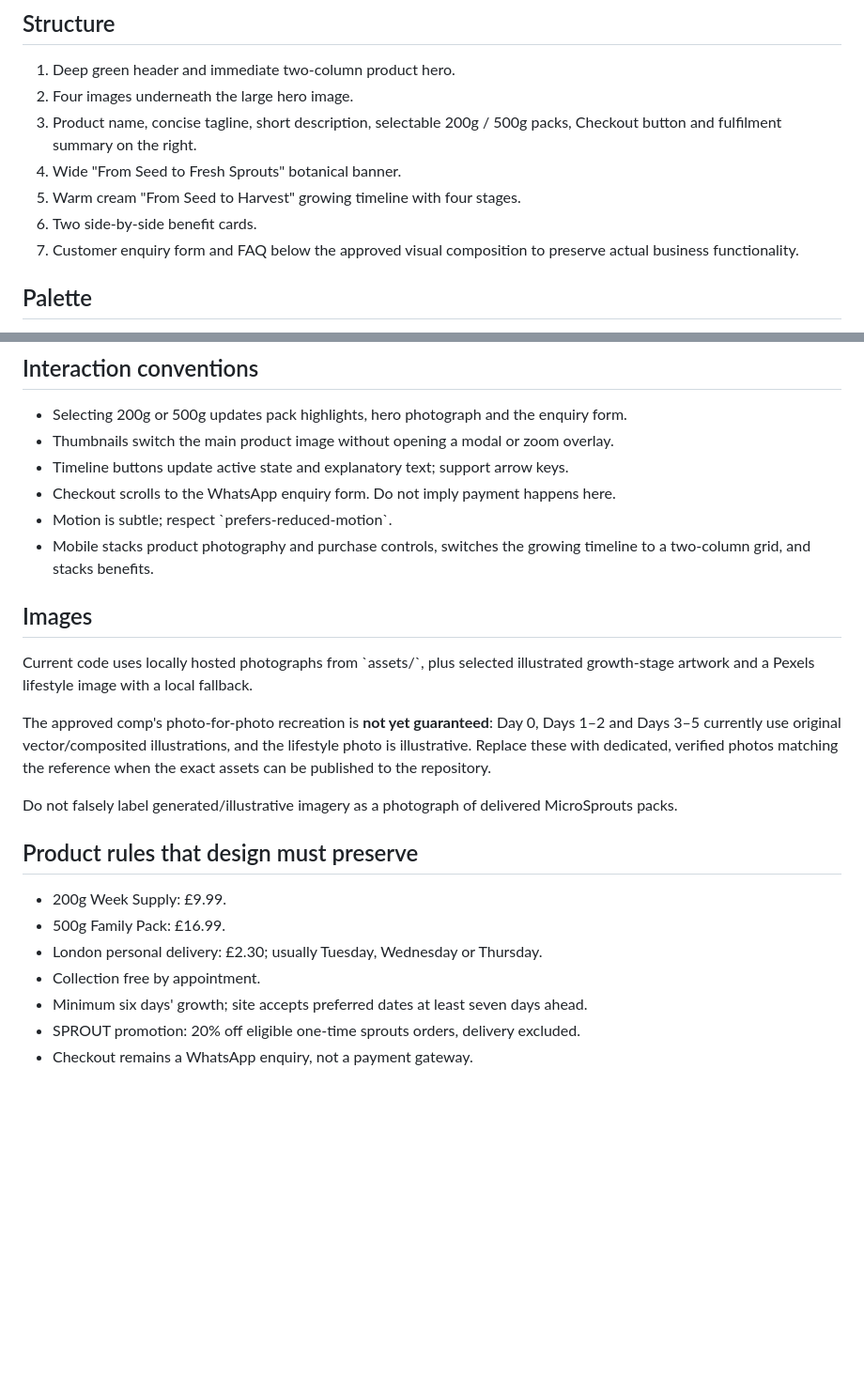
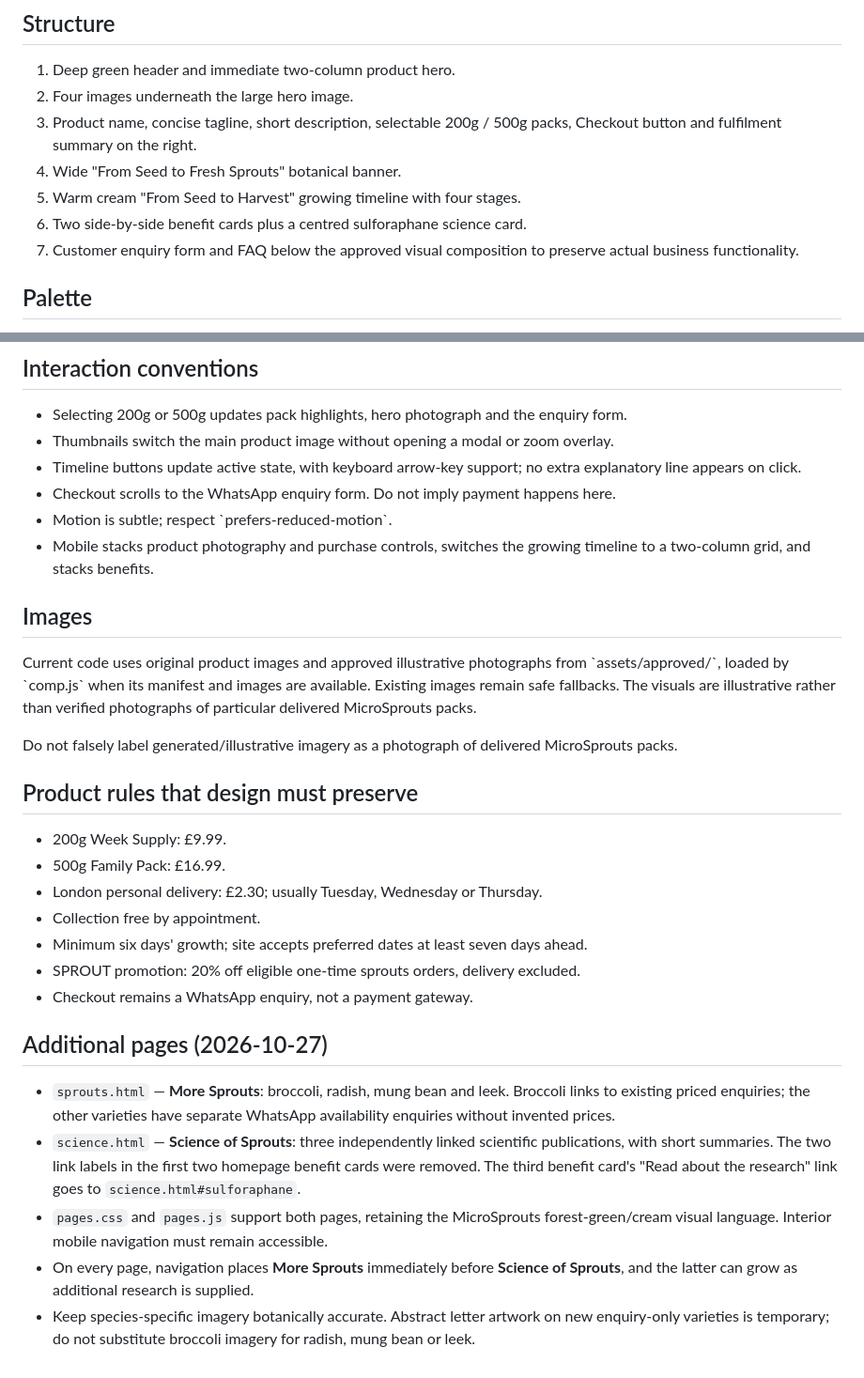
Before and after one commit to BlissLondon108/microsprouts-website, a Markdown page: DESIGN.md, 2 parts joined by grey strips. Shown at 94% size. GitHub-like rendering; blank space fills up the shorter version.

Commit message:
Document new collection and science pages within approved design system

```diff
--- a/DESIGN.md
+++ b/DESIGN.md
@@ -21,7 +21,7 @@ Do not confuse broccoli sprouts with microgreens or mature broccoli heads.
 3. Product name, concise tagline, short description, selectable 200g / 500g packs, Checkout button and fulfilment summary on the right.
 4. Wide "From Seed to Fresh Sprouts" botanical banner.
 5. Warm cream "From Seed to Harvest" growing timeline with four stages.
-6. Two side-by-side benefit cards.
+6. Two side-by-side benefit cards plus a centred sulforaphane science card.
 7. Customer enquiry form and FAQ below the approved visual composition to preserve actual business functionality.
 
 ## Palette
@@ -57,16 +57,14 @@ These are targets rather than an automated pixel-diff guarantee.
 
 - Selecting 200g or 500g updates pack highlights, hero photograph and the enquiry form.
 - Thumbnails switch the main product image without opening a modal or zoom overlay.
-- Timeline buttons update active state and explanatory text; support arrow keys.
+- Timeline buttons update active state, with keyboard arrow-key support; no extra explanatory line appears on click.
 - Checkout scrolls to the WhatsApp enquiry form. Do not imply payment happens here.
 - Motion is subtle; respect \`prefers-reduced-motion\`.
 - Mobile stacks product photography and purchase controls, switches the growing timeline to a two-column grid, and stacks benefits.
 
 ## Images
 
-Current code uses locally hosted photographs from \`assets/\`, plus selected illustrated growth-stage artwork and a Pexels lifestyle image with a local fallback.
-
-The approved comp's photo-for-photo recreation is **not yet guaranteed**: Day 0, Days 1–2 and Days 3–5 currently use original vector/composited illustrations, and the lifestyle photo is illustrative. Replace these with dedicated, verified photos matching the reference when the exact assets can be published to the repository.
+Current code uses original product images and approved illustrative photographs from \`assets/approved/\`, loaded by \`comp.js\` when its manifest and images are available. Existing images remain safe fallbacks. The visuals are illustrative rather than verified photographs of particular delivered MicroSprouts packs.
 
 Do not falsely label generated/illustrative imagery as a photograph of delivered MicroSprouts packs.
 
@@ -79,3 +77,11 @@ Do not falsely label generated/illustrative imagery as a photograph of delivered
 - Minimum six days' growth; site accepts preferred dates at least seven days ahead.
 - SPROUT promotion: 20% off eligible one-time sprouts orders, delivery excluded.
 - Checkout remains a WhatsApp enquiry, not a payment gateway.
+
+## Additional pages (2026-10-27)
+
+- `sprouts.html` — **More Sprouts**: broccoli, radish, mung bean and leek. Broccoli links to existing priced enquiries; the other varieties have separate WhatsApp availability enquiries without invented prices.
+- `science.html` — **Science of Sprouts**: three independently linked scientific publications, with short summaries. The two link labels in the first two homepage benefit cards were removed. The third benefit card's "Read about the research" link goes to `science.html#sulforaphane`.
+- `pages.css` and `pages.js` support both pages, retaining the MicroSprouts forest-green/cream visual language. Interior mobile navigation must remain accessible.
+- On every page, navigation places **More Sprouts** immediately before **Science of Sprouts**, and the latter can grow as additional research is supplied.
+- Keep species-specific imagery botanically accurate. Abstract letter artwork on new enquiry-only varieties is temporary; do not substitute broccoli imagery for radish, mung bean or leek.
```
